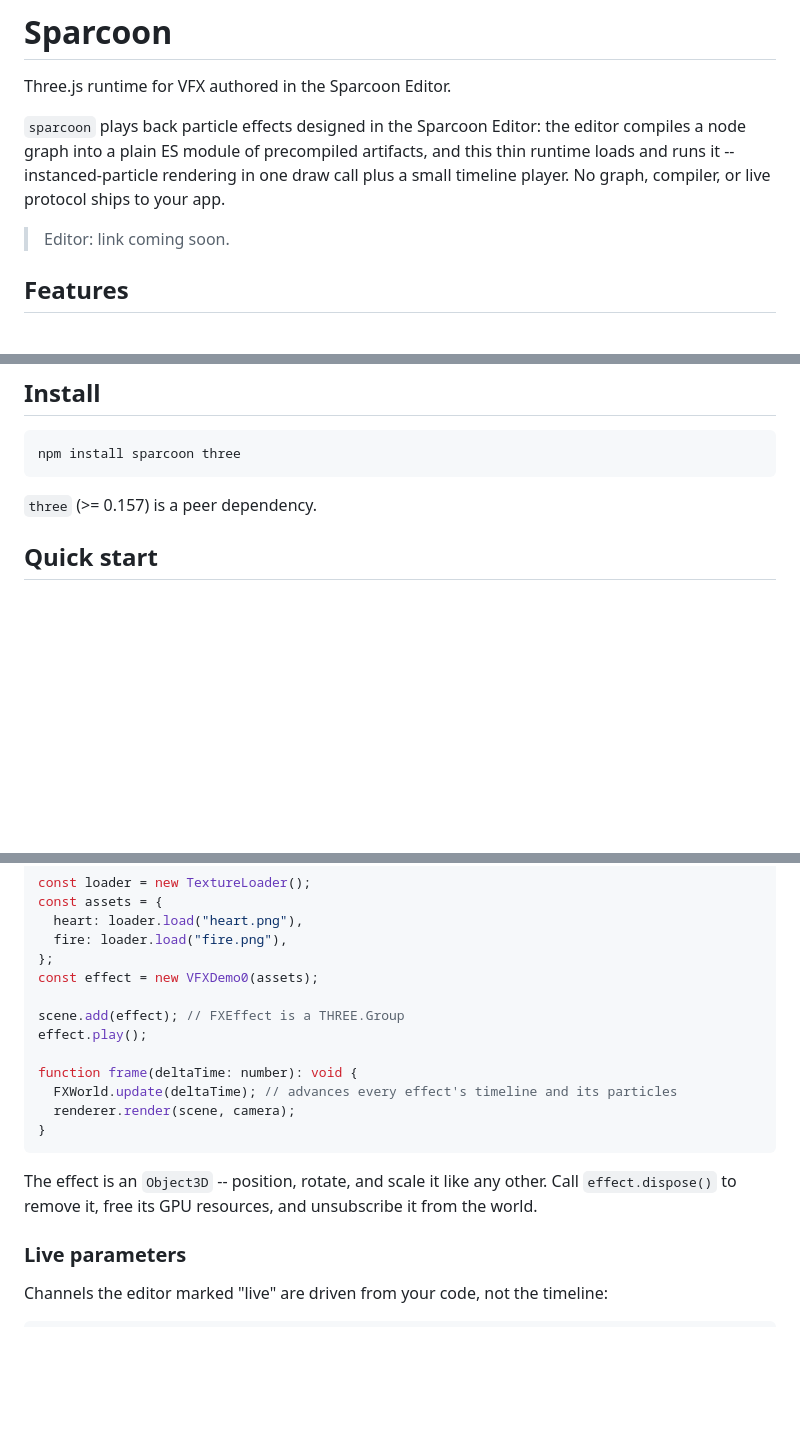
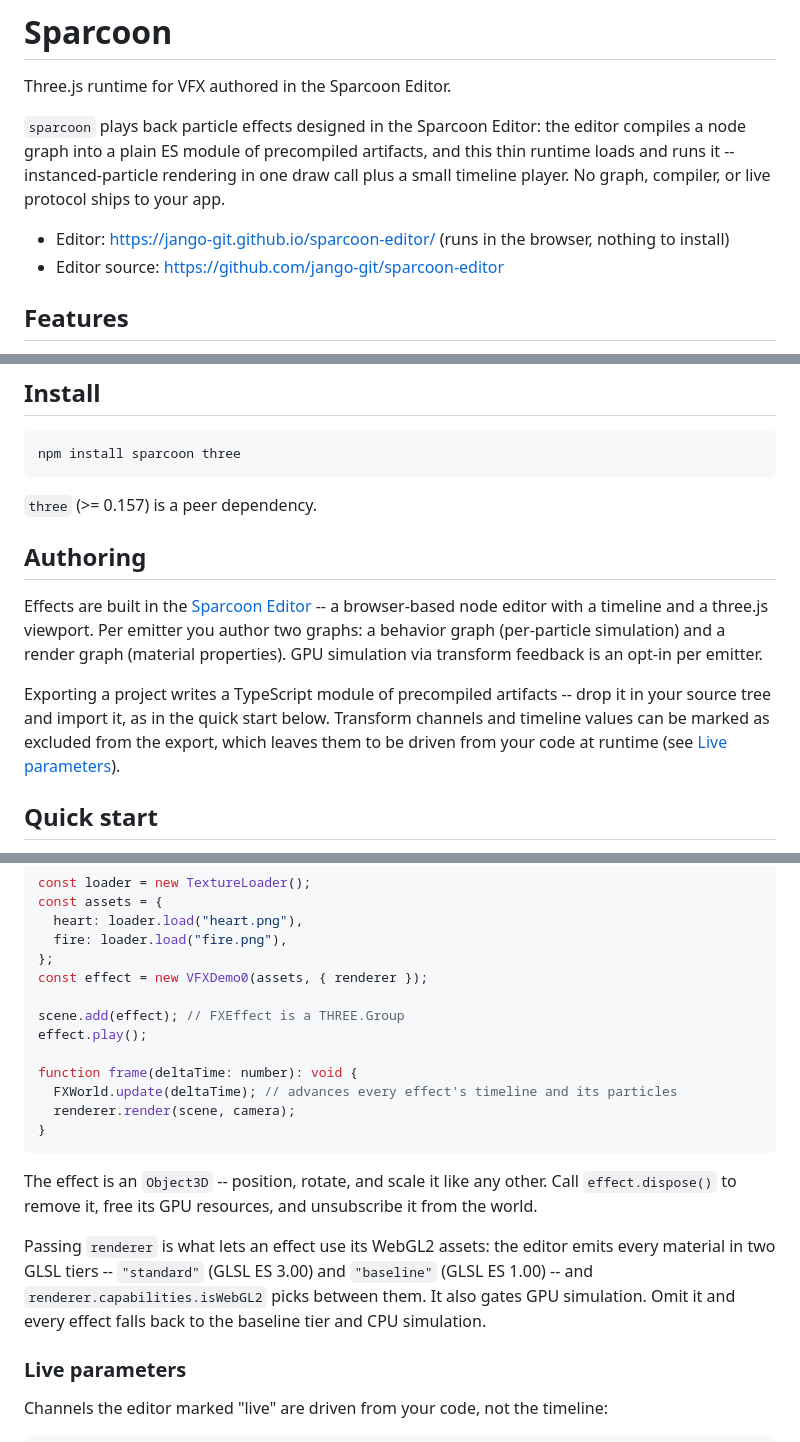
Before and after one commit to jango-git/sparcoon, a Markdown page: README.md, 3 parts joined by grey strips. Drawn GitHub-style; blank space fills up the shorter version.

```diff
--- a/README.md
+++ b/README.md
@@ -8,7 +8,9 @@ and this thin runtime loads and runs it -- instanced-particle rendering in one
 draw call plus a small timeline player. No graph, compiler, or live protocol
 ships to your app.
 
-> Editor: link coming soon.
+- Editor: <https://jango-git.github.io/sparcoon-editor/> (runs in the browser,
+  nothing to install)
+- Editor source: <https://github.com/jango-git/sparcoon-editor>
 
 ## Features
 
@@ -28,6 +30,20 @@ npm install sparcoon three
 
 `three` (>= 0.157) is a peer dependency.
 
+## Authoring
+
+Effects are built in the [Sparcoon
+Editor](https://jango-git.github.io/sparcoon-editor/) -- a browser-based node
+editor with a timeline and a three.js viewport. Per emitter you author two
+graphs: a behavior graph (per-particle simulation) and a render graph (material
+properties). GPU simulation via transform feedback is an opt-in per emitter.
+
+Exporting a project writes a TypeScript module of precompiled artifacts -- drop
+it in your source tree and import it, as in the quick start below. Transform
+channels and timeline values can be marked as excluded from the export, which
+leaves them to be driven from your code at runtime (see [Live
+parameters](#live-parameters)).
+
 ## Quick start
 
 An editor project exports an `FXEffect` subclass plus a typed map of the
@@ -44,7 +60,7 @@ const assets = {
   heart: loader.load("heart.png"),
   fire: loader.load("fire.png"),
 };
-const effect = new VFXDemo0(assets);
+const effect = new VFXDemo0(assets, { renderer });
 
 scene.add(effect); // FXEffect is a THREE.Group
 effect.play();
@@ -58,6 +74,12 @@ function frame(deltaTime: number): void {
 The effect is an `Object3D` -- position, rotate, and scale it like any other.
 Call `effect.dispose()` to remove it, free its GPU resources, and unsubscribe it
 from the world.
+
+Passing `renderer` is what lets an effect use its WebGL2 assets: the editor
+emits every material in two GLSL tiers -- `"standard"` (GLSL ES 3.00) and
+`"baseline"` (GLSL ES 1.00) -- and `renderer.capabilities.isWebGL2` picks
+between them. It also gates GPU simulation. Omit it and every effect falls back
+to the baseline tier and CPU simulation.
 
 ### Live parameters
 
```
Also changed, not shown: other parts of README.md (+4 -1 lines).
